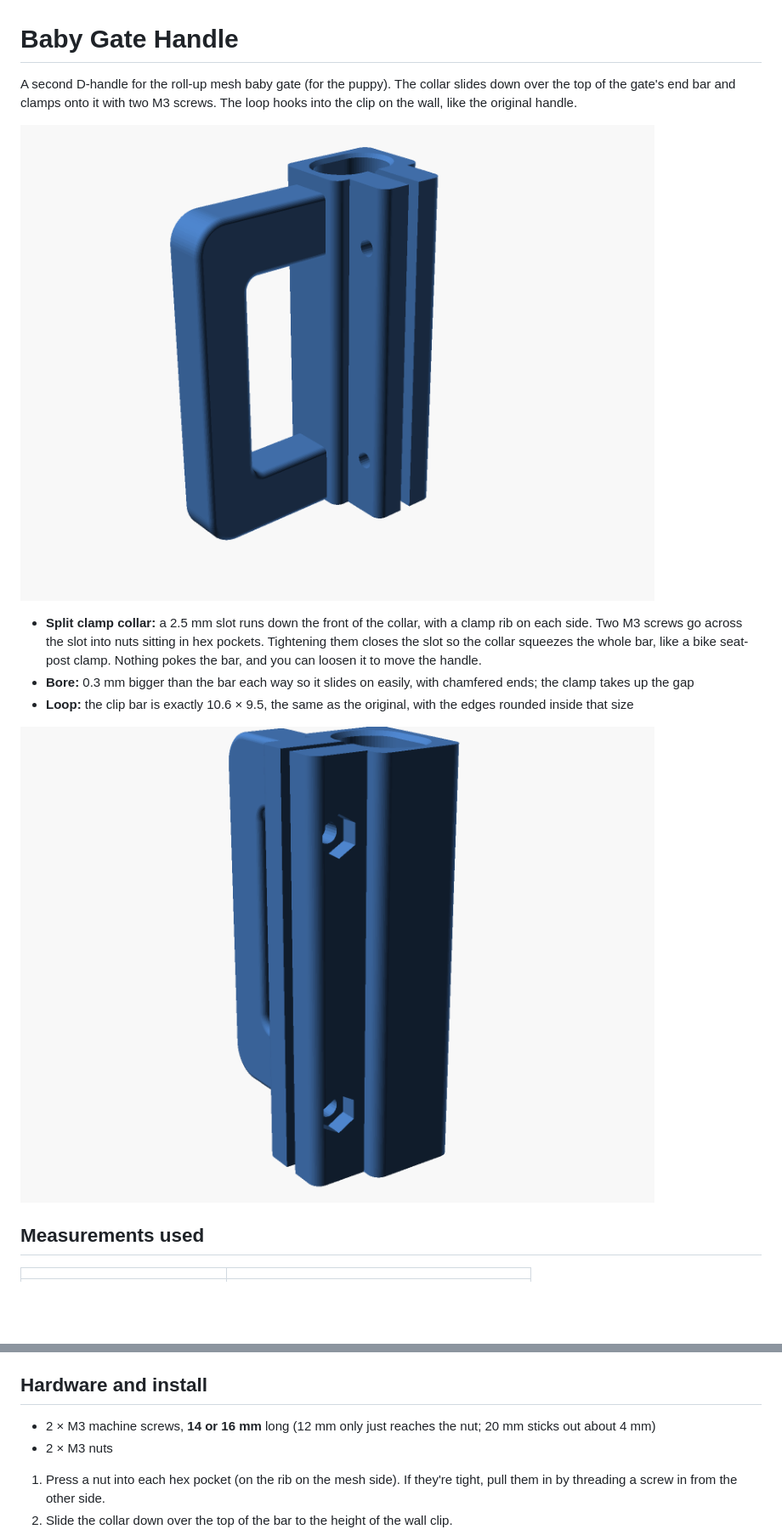
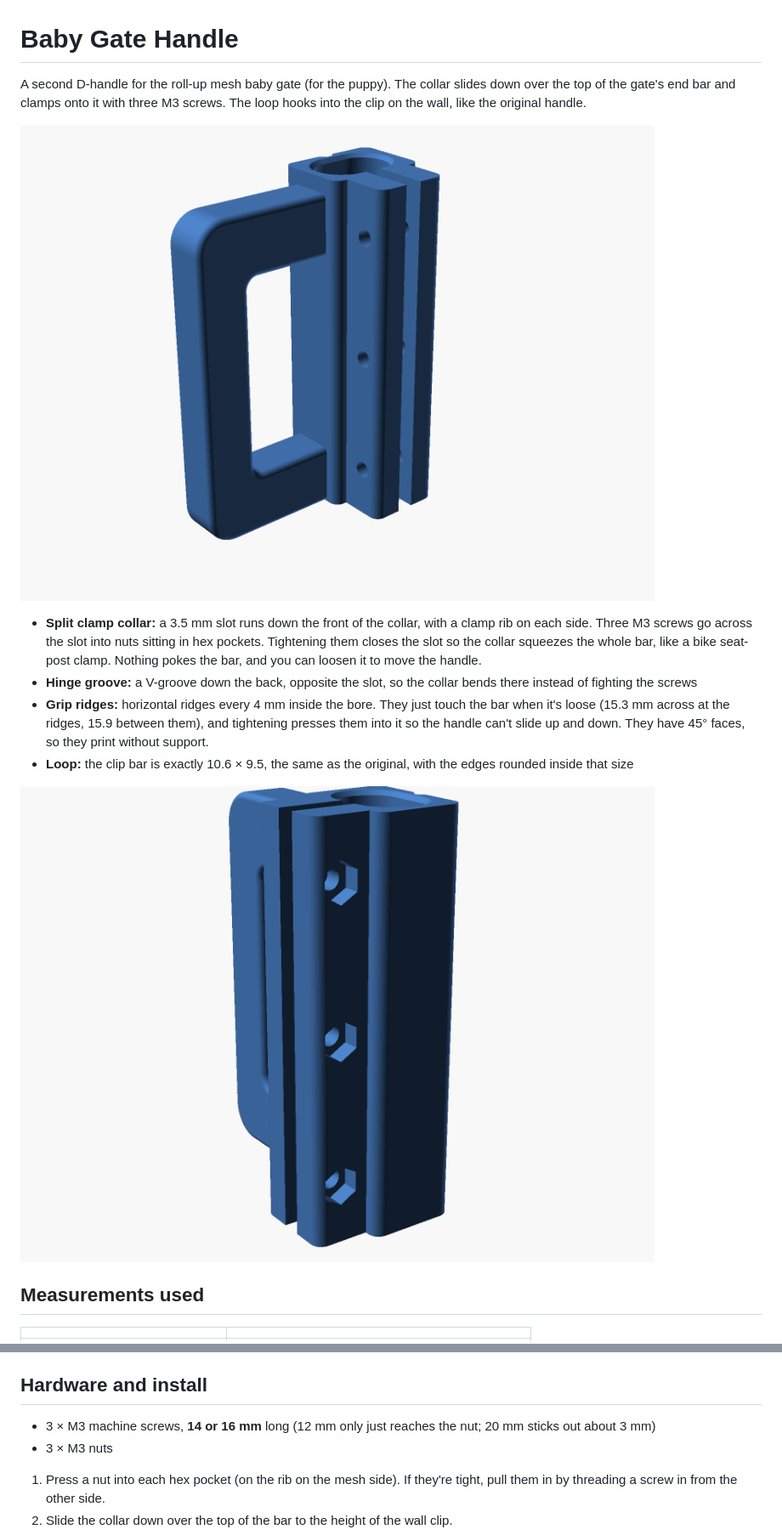
Before and after one commit to matuszeg/3d-modeling-stuff, a Markdown page: baby-gate-handle/README.md, 2 parts joined by grey strips. Shown at 85% size. Drawn GitHub-style; pictures changed too: baby-gate-handle/images/clamp_side.png, baby-gate-handle/images/handle.png; blank space fills up the shorter version.

Commit message:
Grip the gate bar harder: ridges, third screw, hinge groove
v2 slid up and down the bar with the screws tight. Add 45-degree grip
ridges inside the bore, a third M3 screw in the middle, widen the slot
to 3.5 mm so it can't bottom out, and cut a V hinge groove opposite the
slot so the collar bends there.

Co-Authored-By: Claude Opus 5.5 <noreply@anthropic.com>
Claude-Session: https://claude.ai/code/session_01TCEUzgjjzJjtGcPUVbwHpG

```diff
--- a/baby-gate-handle/README.md
+++ b/baby-gate-handle/README.md
@@ -1,18 +1,22 @@
 # Baby Gate Handle
 
 A second D-handle for the roll-up mesh baby gate (for the puppy). The collar
-slides down over the top of the gate's end bar and clamps onto it with two M3
+slides down over the top of the gate's end bar and clamps onto it with three M3
 screws. The loop hooks into the clip on the wall, like the original handle.
 
 ![handle](images/handle.png)
 
-- **Split clamp collar:** a 2.5 mm slot runs down the front of the collar, with a
-  clamp rib on each side. Two M3 screws go across the slot into nuts sitting in
+- **Split clamp collar:** a 3.5 mm slot runs down the front of the collar, with a
+  clamp rib on each side. Three M3 screws go across the slot into nuts sitting in
   hex pockets. Tightening them closes the slot so the collar squeezes the whole
   bar, like a bike seat-post clamp. Nothing pokes the bar, and you can loosen it
   to move the handle.
-- **Bore:** 0.3 mm bigger than the bar each way so it slides on easily, with
-  chamfered ends; the clamp takes up the gap
+- **Hinge groove:** a V-groove down the back, opposite the slot, so the collar
+  bends there instead of fighting the screws
+- **Grip ridges:** horizontal ridges every 4 mm inside the bore. They just touch
+  the bar when it's loose (15.3 mm across at the ridges, 15.9 between them), and
+  tightening presses them into it so the handle can't slide up and down. They
+  have 45° faces, so they print without support.
 - **Loop:** the clip bar is exactly 10.6 × 9.5, the same as the original, with
   the edges rounded inside that size
 
@@ -39,9 +43,9 @@ Changes from the original:
 
 ## Hardware and install
 
-- 2 × M3 machine screws, **14 or 16 mm** long (12 mm only just reaches the nut;
-  20 mm sticks out about 4 mm)
-- 2 × M3 nuts
+- 3 × M3 machine screws, **14 or 16 mm** long (12 mm only just reaches the nut;
+  20 mm sticks out about 3 mm)
+- 3 × M3 nuts
 
 1. Press a nut into each hex pocket (on the rib on the mesh side). If they're
    tight, pull them in by threading a screw in from the other side.
```
Also changed, not shown: other parts of baby-gate-handle/README.md (+13 -2 lines), baby-gate-handle/images/print_orientation.png, 3 other files.
